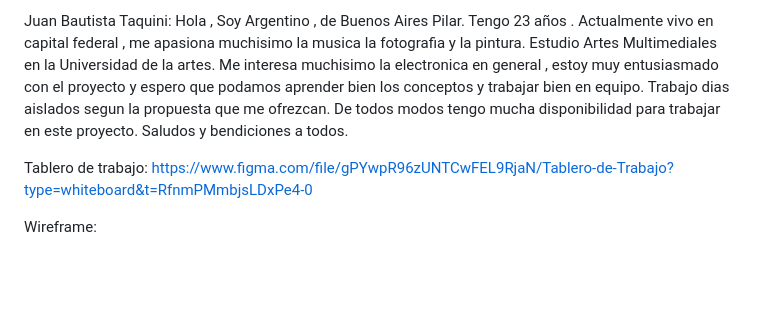
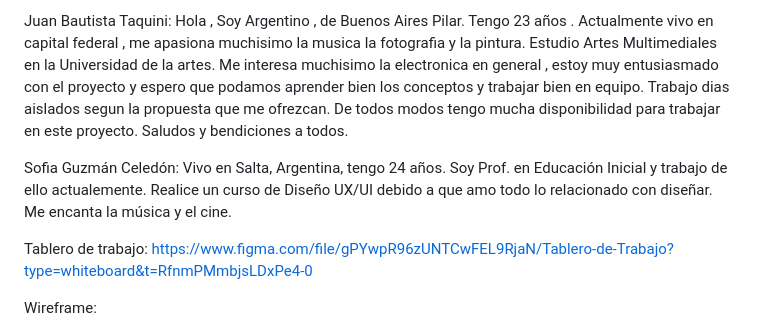
Before and after one commit to Miranda023/GRUPO4, a Markdown page: README.md, the part around the change. Drawn GitHub-style; blank space fills up the shorter version.

Commit message:
Información de Sofi

```diff
--- a/README.md
+++ b/README.md
@@ -35,6 +35,8 @@ Felix Taquini: Buenas! Soy de Argentina, Buennos Aires pilar provincia. Tengo 18
 Juan Bautista Taquini: Hola , Soy Argentino , de Buenos Aires Pilar. Tengo 23 años . Actualmente vivo en capital federal , me apasiona muchisimo la musica la fotografia y la pintura. Estudio Artes Multimediales en la Universidad de la artes. Me interesa muchisimo la electronica en general , estoy muy entusiasmado con el proyecto y espero que podamos aprender bien los conceptos y trabajar bien en equipo.
 Trabajo dias aislados segun la propuesta que me ofrezcan. De todos modos tengo mucha disponibilidad para trabajar en este proyecto. Saludos y bendiciones a todos.
 
+Sofia Guzmán Celedón: Vivo en Salta, Argentina, tengo 24 años. Soy Prof. en Educación Inicial y trabajo de ello actualemente. Realice un curso de Diseño UX/UI debido a que amo todo lo relacionado con diseñar. Me encanta la música y el cine.
+
 Tablero de trabajo: https://www.figma.com/file/gPYwpR96zUNTCwFEL9RjaN/Tablero-de-Trabajo?type=whiteboard&t=RfnmPMmbjsLDxPe4-0
 
 Wireframe:
```
